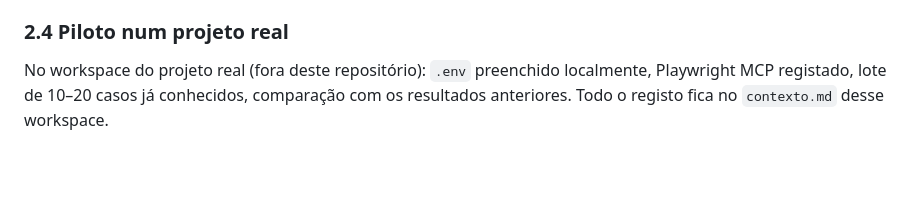
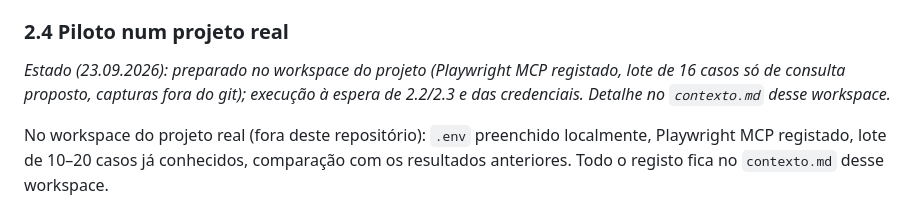
Before and after one commit to pedroalmeida981/qa-assistant, a Markdown page: docs/plano-desenvolvimento.md, the part around the change. Rendered like a GitHub page; blank space fills up the shorter version.

Commit message:
plano: 2.4 preparado (execucao a espera de 2.2/2.3)
Co-Authored-By: Claude Opus 5.5 <noreply@anthropic.com>

```diff
--- a/docs/plano-desenvolvimento.md
+++ b/docs/plano-desenvolvimento.md
@@ -172,6 +172,8 @@ Critérios de aceitação:
 - [ ] `contexto.md` do demo atualizado.
 
 ### 2.4 Piloto num projeto real
+*Estado (23.09.2026): preparado no workspace do projeto (Playwright MCP registado, lote de 16 casos só de consulta proposto, capturas fora do git); execução à espera de 2.2/2.3 e das credenciais. Detalhe no `contexto.md` desse workspace.*
+
 No workspace do projeto real (fora deste repositório): `.env` preenchido localmente, Playwright MCP registado, lote de 10–20 casos já conhecidos, comparação com os resultados anteriores. Todo o registo fica no `contexto.md` desse workspace.
 
 Aqui só se marca feito e, se surgirem, lições **genéricas** para a metodologia ou técnica (sem nomes).
```
